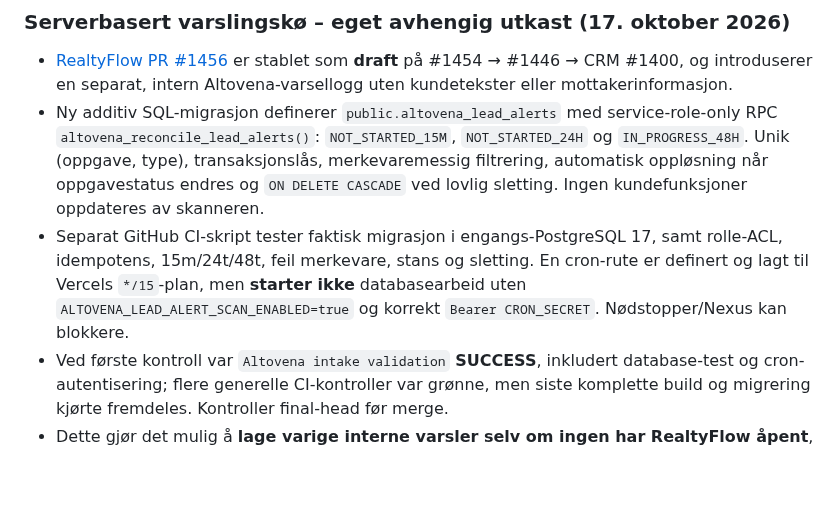
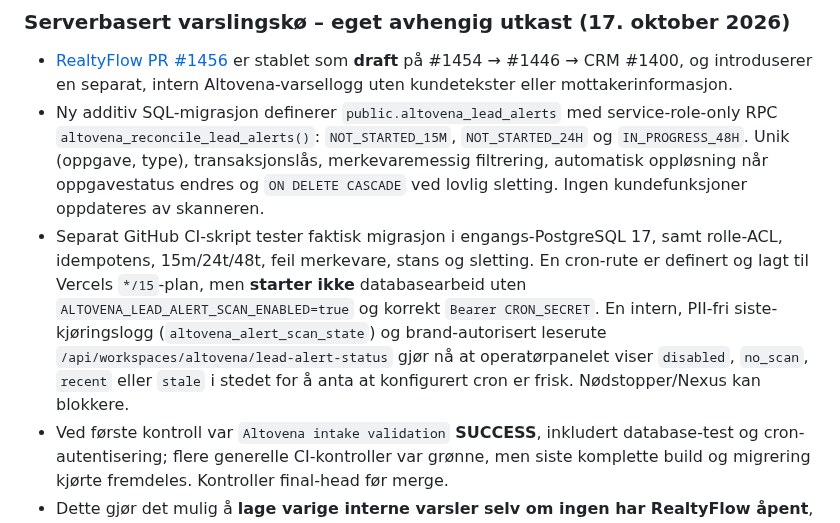
Before and after one commit to freddybremseth-coder/Altovena, a Markdown page: docs/ALTOVENA_MASTER_ROADMAP.md, the part around the change. Rendered like a GitHub page; blank space fills up the shorter version.

Commit message:
Include Altovena scheduler heartbeat and brand-scoped status in master roadmap

```diff
--- a/docs/ALTOVENA_MASTER_ROADMAP.md
+++ b/docs/ALTOVENA_MASTER_ROADMAP.md
@@ -210,7 +210,7 @@ Altovena er **ikke én monolittisk Git-gren**. Produktene har egne kode-/dataeie
 
 - [RealtyFlow PR #1456](https://github.com/freddybremseth-coder/realtyflow-pro/pull/1456) er stablet som **draft** på #1454 → #1446 → CRM #1400, og introduserer en separat, intern Altovena-varsellogg uten kundetekster eller mottakerinformasjon.
 - Ny additiv SQL-migrasjon definerer `public.altovena_lead_alerts` med service-role-only RPC `altovena_reconcile_lead_alerts()`: `NOT_STARTED_15M`, `NOT_STARTED_24H` og `IN_PROGRESS_48H`. Unik (oppgave, type), transaksjonslås, merkevaremessig filtrering, automatisk oppløsning når oppgavestatus endres og `ON DELETE CASCADE` ved lovlig sletting. Ingen kundefunksjoner oppdateres av skanneren.
-- Separat GitHub CI-skript tester faktisk migrasjon i engangs-PostgreSQL 17, samt rolle-ACL, idempotens, 15m/24t/48t, feil merkevare, stans og sletting. En cron-rute er definert og lagt til Vercels `*/15`-plan, men **starter ikke** databasearbeid uten `ALTOVENA_LEAD_ALERT_SCAN_ENABLED=true` og korrekt `Bearer CRON_SECRET`. Nødstopper/Nexus kan blokkere.
+- Separat GitHub CI-skript tester faktisk migrasjon i engangs-PostgreSQL 17, samt rolle-ACL, idempotens, 15m/24t/48t, feil merkevare, stans og sletting. En cron-rute er definert og lagt til Vercels `*/15`-plan, men **starter ikke** databasearbeid uten `ALTOVENA_LEAD_ALERT_SCAN_ENABLED=true` og korrekt `Bearer CRON_SECRET`. En intern, PII-fri siste-kjøringslogg (`altovena_alert_scan_state`) og brand-autorisert leserute `/api/workspaces/altovena/lead-alert-status` gjør nå at operatørpanelet viser `disabled`, `no_scan`, `recent` eller `stale` i stedet for å anta at konfigurert cron er frisk. Nødstopper/Nexus kan blokkere.
 - Ved første kontroll var `Altovena intake validation` **SUCCESS**, inkludert database-test og cron-autentisering; flere generelle CI-kontroller var grønne, men siste komplette build og migrering kjørte fremdeles. Kontroller final-head før merge.
 - Dette gjør det mulig å **lage varige interne varsler selv om ingen har RealtyFlow åpent**, men det er **ikke e-post, SMS, push eller annen faktisk levering til ansatte**. Dette må implementeres og valideres separat, med verifiserte mottakere, tillatelser, leveringskvitteringer, rate limiting og avmeldings- og feilhåndtering.
 - Altovena-migrasjon, offentlig kontaktflyt, ny reell medarbeidertilgang, faktiske cron-jobber og provider-utsendelser er fortsatt **ikke aktivert i produksjon**. Ingen eiergodkjent lansering er registrert.
```
